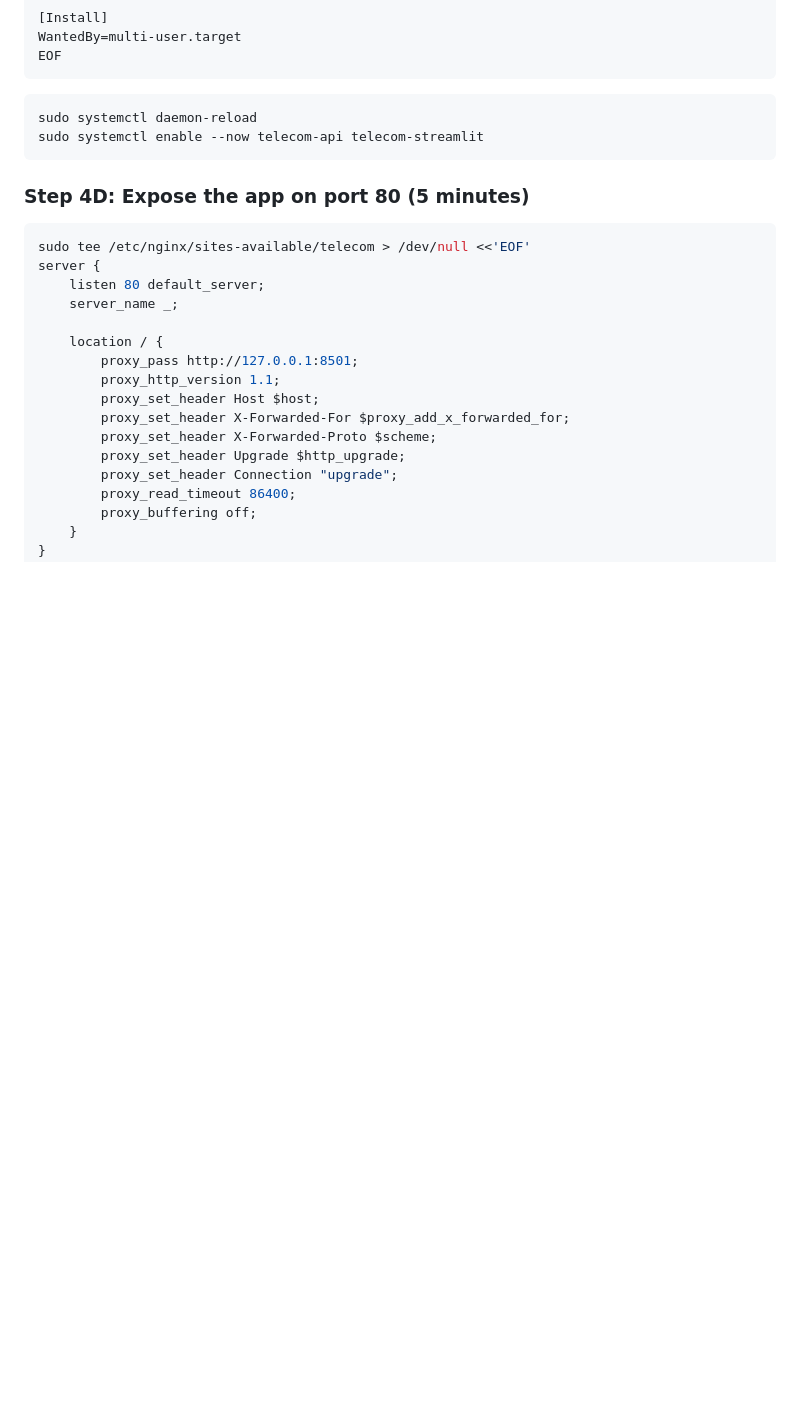
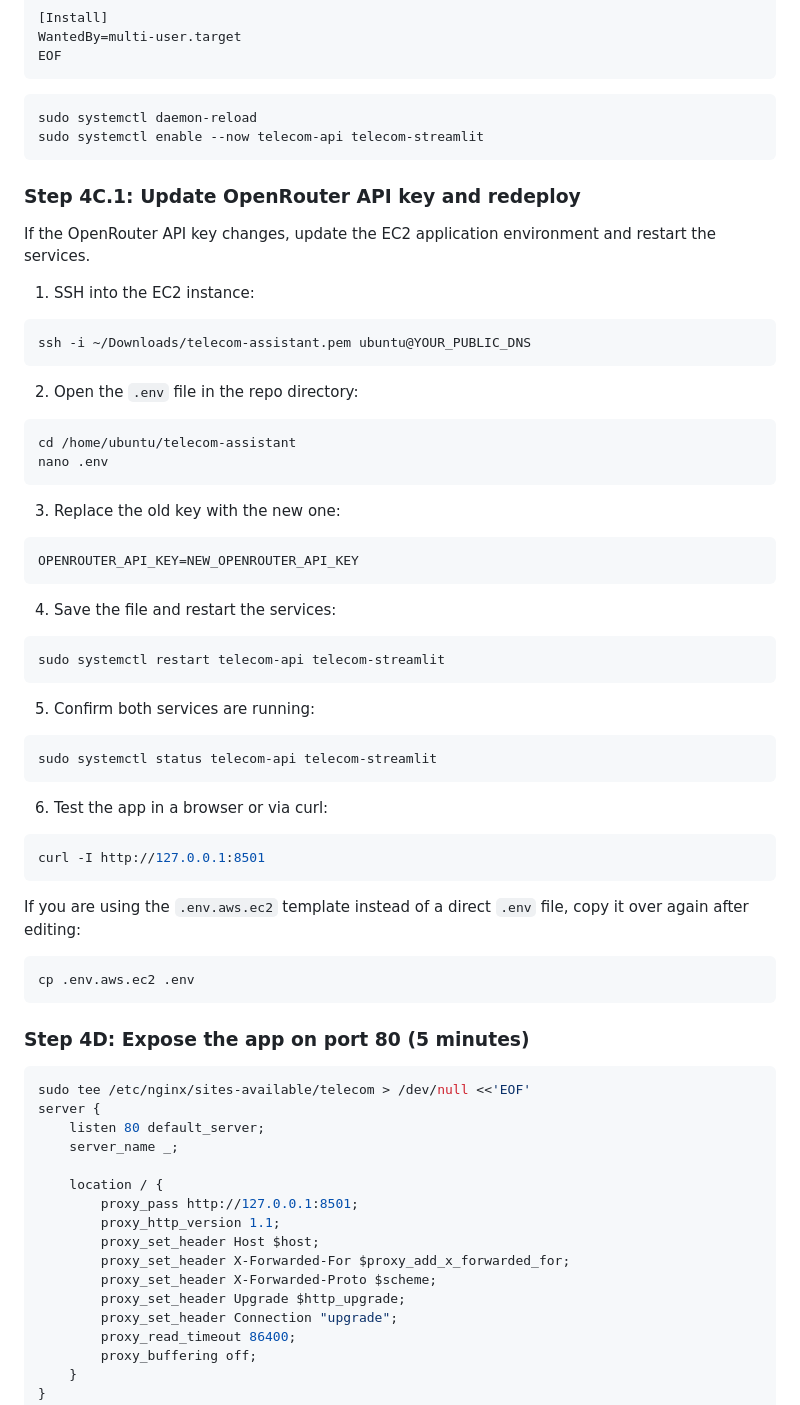
Before and after one commit to blackeye735/AI-Telecom-Assistant, a Markdown page: QUICKSTART_AWS.md, the part around the change. Drawn GitHub-style; blank space fills up the shorter version.

Commit message:
add aws.md

````diff
--- a/QUICKSTART_AWS.md
+++ b/QUICKSTART_AWS.md
@@ -102,6 +102,53 @@ EOF
 ```bash
 sudo systemctl daemon-reload
 sudo systemctl enable --now telecom-api telecom-streamlit
+```
+
+### Step 4C.1: Update OpenRouter API key and redeploy
+
+If the OpenRouter API key changes, update the EC2 application environment and restart the services.
+
+1. SSH into the EC2 instance:
+
+```bash
+ssh -i ~/Downloads/telecom-assistant.pem ubuntu@YOUR_PUBLIC_DNS
+```
+
+2. Open the `.env` file in the repo directory:
+
+```bash
+cd /home/ubuntu/telecom-assistant
+nano .env
+```
+
+3. Replace the old key with the new one:
+
+```env
+OPENROUTER_API_KEY=NEW_OPENROUTER_API_KEY
+```
+
+4. Save the file and restart the services:
+
+```bash
+sudo systemctl restart telecom-api telecom-streamlit
+```
+
+5. Confirm both services are running:
+
+```bash
+sudo systemctl status telecom-api telecom-streamlit
+```
+
+6. Test the app in a browser or via curl:
+
+```bash
+curl -I http://127.0.0.1:8501
+```
+
+If you are using the `.env.aws.ec2` template instead of a direct `.env` file, copy it over again after editing:
+
+```bash
+cp .env.aws.ec2 .env
 ```
 
 ### Step 4D: Expose the app on port 80 (5 minutes)
````
